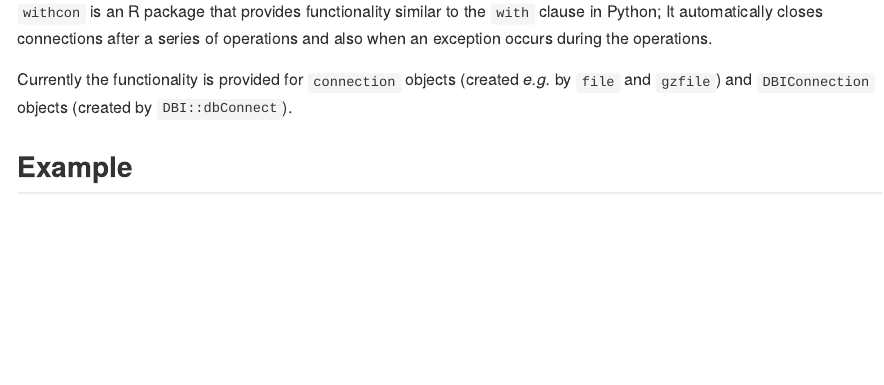
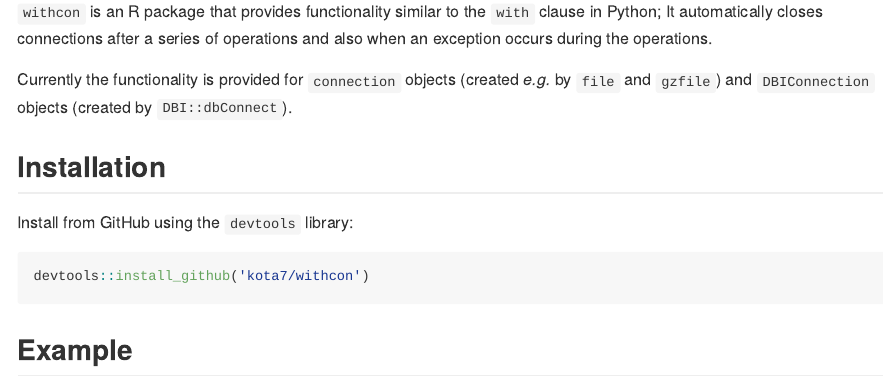
Before and after one commit to kota7/withcon, an R Markdown document (README.Rmd): the page in a window 1100 px wide, from 110 px down. The pictures show the output file README.md that the author committed with the source, drawn offline in the style of GitHub; badge pictures from the web are left out.

Commit message:
add install guide in readme

````diff
--- a/README.Rmd
+++ b/README.Rmd
@@ -31,6 +31,14 @@ Currently the functionality is provided for `connection` objects
 `DBIConnection` objects (created by `DBI::dbConnect`).
 
 
+## Installation
+
+Install from GitHub using the `devtools` library:
+
+```r
+devtools::install_github('kota7/withcon')
+```
+
 ## Example
 
 ```{r example}
````
Also changed, not shown: README.md.
